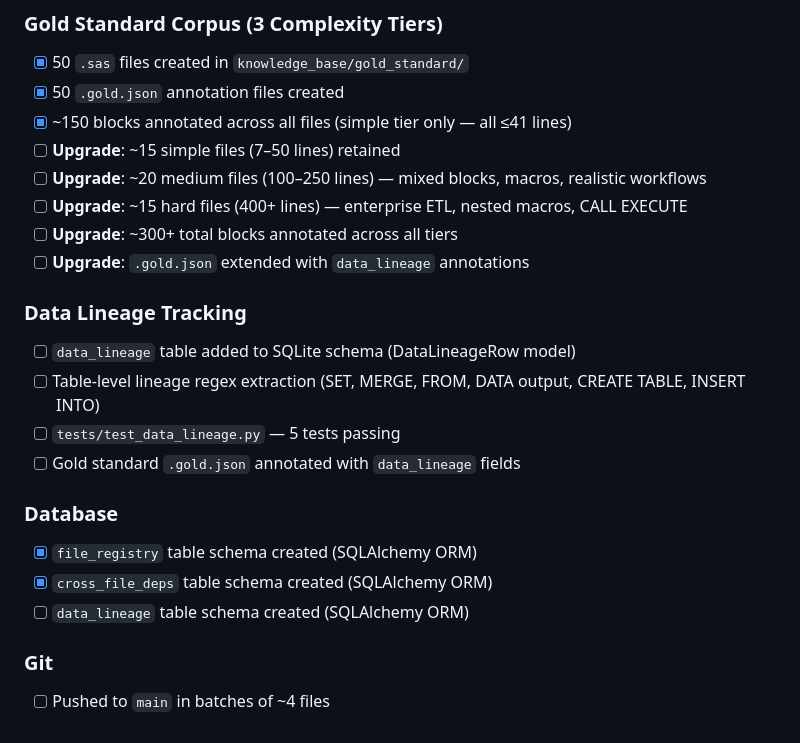
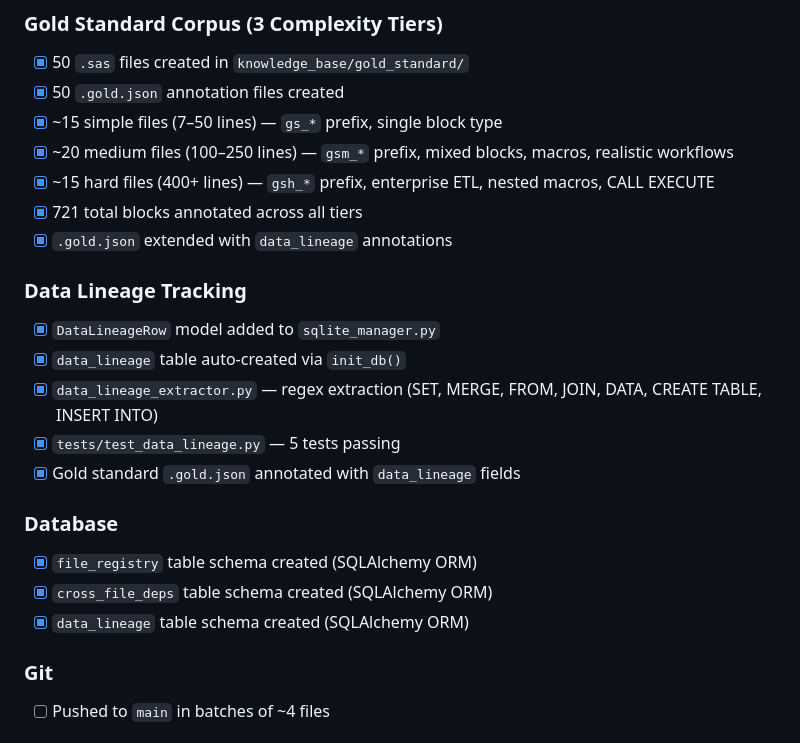
Before and after one commit to tass25/planning, a Markdown page: checklist.md, the part around the change. Rendered like a GitHub page.

Commit message:
feat: add DataLineageExtractor + data_lineage table + 5 tests
- DataLineageRow ORM model in sqlite_manager.py
- DataLineageExtractor agent with regex for SET/MERGE/FROM/JOIN/DATA/CREATE/INSERT
- 5 tests: DATA SET read, DATA write, PROC SQL FROM+JOIN, CREATE TABLE, multi-output
- checklist.md updated with completed items

```diff
--- a/checklist.md
+++ b/checklist.md
@@ -29,23 +29,23 @@
 ### Gold Standard Corpus (3 Complexity Tiers)
 - [x] 50 `.sas` files created in `knowledge_base/gold_standard/`
 - [x] 50 `.gold.json` annotation files created
-- [x] ~150 blocks annotated across all files (simple tier only — all ≤41 lines)
-- [ ] **Upgrade**: ~15 simple files (7–50 lines) retained
-- [ ] **Upgrade**: ~20 medium files (100–250 lines) — mixed blocks, macros, realistic workflows
-- [ ] **Upgrade**: ~15 hard files (400+ lines) — enterprise ETL, nested macros, CALL EXECUTE
-- [ ] **Upgrade**: ~300+ total blocks annotated across all tiers
-- [ ] **Upgrade**: `.gold.json` extended with `data_lineage` annotations
+- [x] ~15 simple files (7–50 lines) — `gs_*` prefix, single block type
+- [x] ~20 medium files (100–250 lines) — `gsm_*` prefix, mixed blocks, macros, realistic workflows
+- [x] ~15 hard files (400+ lines) — `gsh_*` prefix, enterprise ETL, nested macros, CALL EXECUTE
+- [x] 721 total blocks annotated across all tiers
+- [x] `.gold.json` extended with `data_lineage` annotations
 
 ### Data Lineage Tracking
-- [ ] `data_lineage` table added to SQLite schema (DataLineageRow model)
-- [ ] Table-level lineage regex extraction (SET, MERGE, FROM, DATA output, CREATE TABLE, INSERT INTO)
-- [ ] `tests/test_data_lineage.py` — 5 tests passing
-- [ ] Gold standard `.gold.json` annotated with `data_lineage` fields
+- [x] `DataLineageRow` model added to `sqlite_manager.py`
+- [x] `data_lineage` table auto-created via `init_db()`
+- [x] `data_lineage_extractor.py` — regex extraction (SET, MERGE, FROM, JOIN, DATA, CREATE TABLE, INSERT INTO)
+- [x] `tests/test_data_lineage.py` — 5 tests passing
+- [x] Gold standard `.gold.json` annotated with `data_lineage` fields
 
 ### Database
 - [x] `file_registry` table schema created (SQLAlchemy ORM)
 - [x] `cross_file_deps` table schema created (SQLAlchemy ORM)
-- [ ] `data_lineage` table schema created (SQLAlchemy ORM)
+- [x] `data_lineage` table schema created (SQLAlchemy ORM)
 
 ### Git
 - [ ] Pushed to `main` in batches of ~4 files
```
